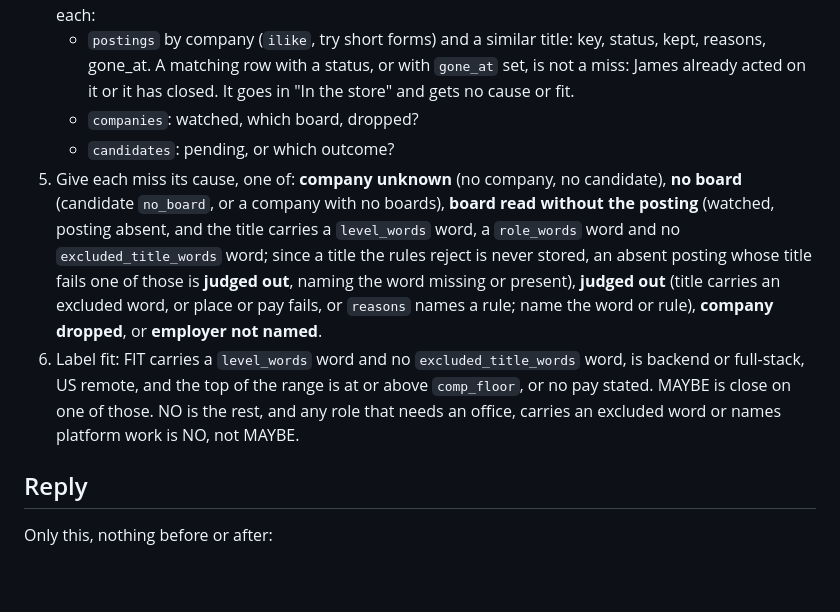
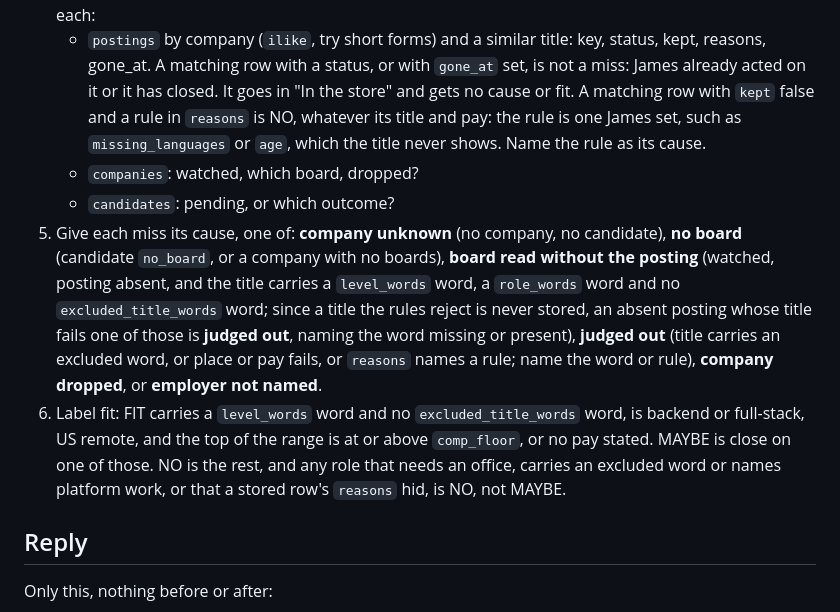
Before and after one commit to jdrakes/job-search, a Markdown page: .claude/agents/job-email-suggestions.md, the part around the change. GitHub-like rendering; blank space fills up the shorter version.

Commit message:
Stop the job email check calling rule-hidden rows a fit
The 2026-11-06 window labelled Customer.io and Maven Clinic FIT. Both are stored
rows James's criteria hid: Customer.io requires Go and Maven Clinic's board date
is 2023. The fit rule reads the title, place and pay, so a rule the title never
shows passed unseen. A matching row with kept false and a rule in reasons is now NO.

No new test: this is agent instruction text that only a model run exercises.
npm test and fmt:check pass, and the design records the rule.

```diff
--- a/.claude/agents/job-email-suggestions.md
+++ b/.claude/agents/job-email-suggestions.md
@@ -53,7 +53,10 @@ window's mail, and checks that you opened each one.
    - `postings` by company (`ilike`, try short forms) and a similar title:
      key, status, kept, reasons, gone_at. A matching row with a status, or
      with `gone_at` set, is not a miss: James already acted on it or it has
-     closed. It goes in "In the store" and gets no cause or fit.
+     closed. It goes in "In the store" and gets no cause or fit. A matching
+     row with `kept` false and a rule in `reasons` is NO, whatever its title
+     and pay: the rule is one James set, such as `missing_languages` or
+     `age`, which the title never shows. Name the rule as its cause.
    - `companies`: watched, which board, dropped?
    - `candidates`: pending, or which outcome?
 5. Give each miss its cause, one of: **company unknown** (no company, no
@@ -70,7 +73,7 @@ window's mail, and checks that you opened each one.
    word, is backend or full-stack, US remote, and the top of the range is at
    or above `comp_floor`, or no pay stated. MAYBE is close on one of those. NO
    is the rest, and any role that needs an office, carries an excluded word or
-   names platform work is NO, not MAYBE.
+   names platform work, or that a stored row's `reasons` hid, is NO, not MAYBE.
 
 ## Reply
 
```
Also changed, not shown: docs/design.md (+1 -1 lines).
